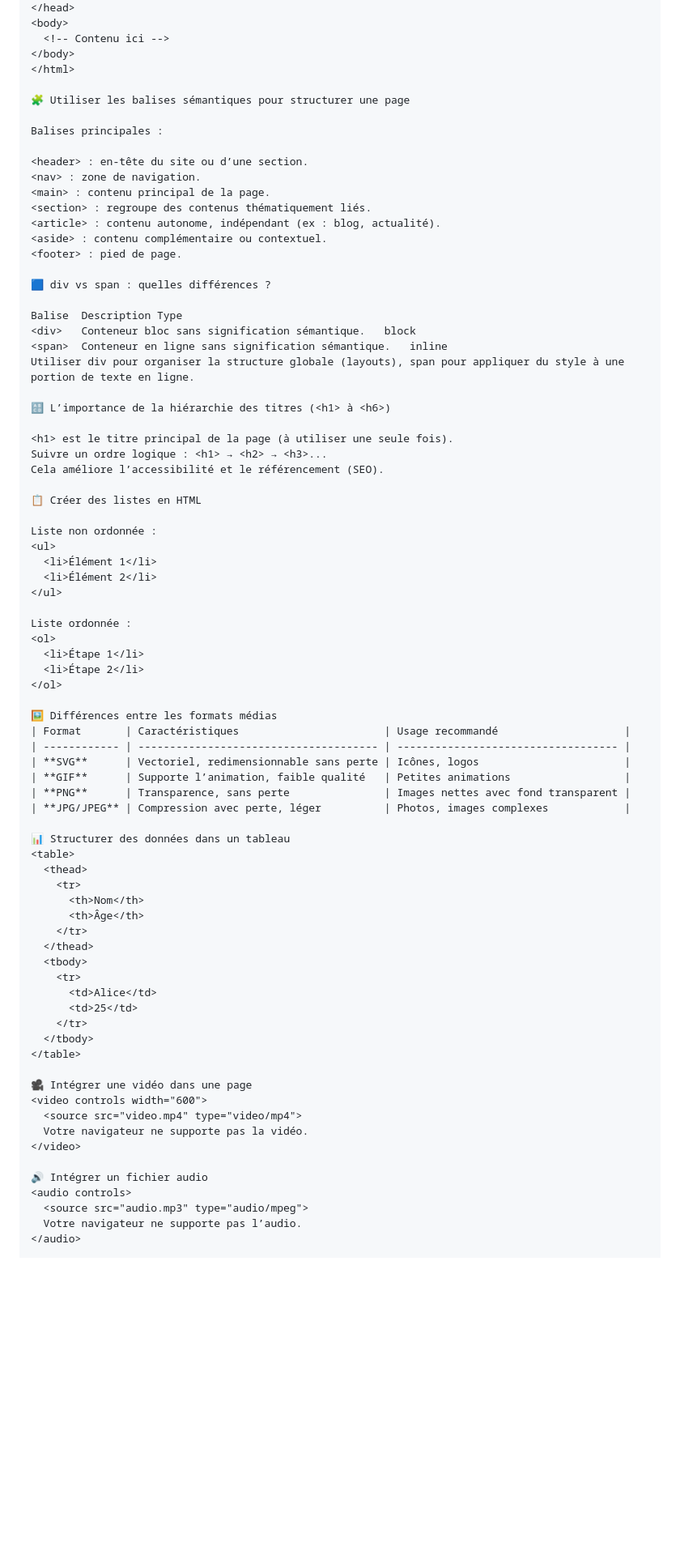
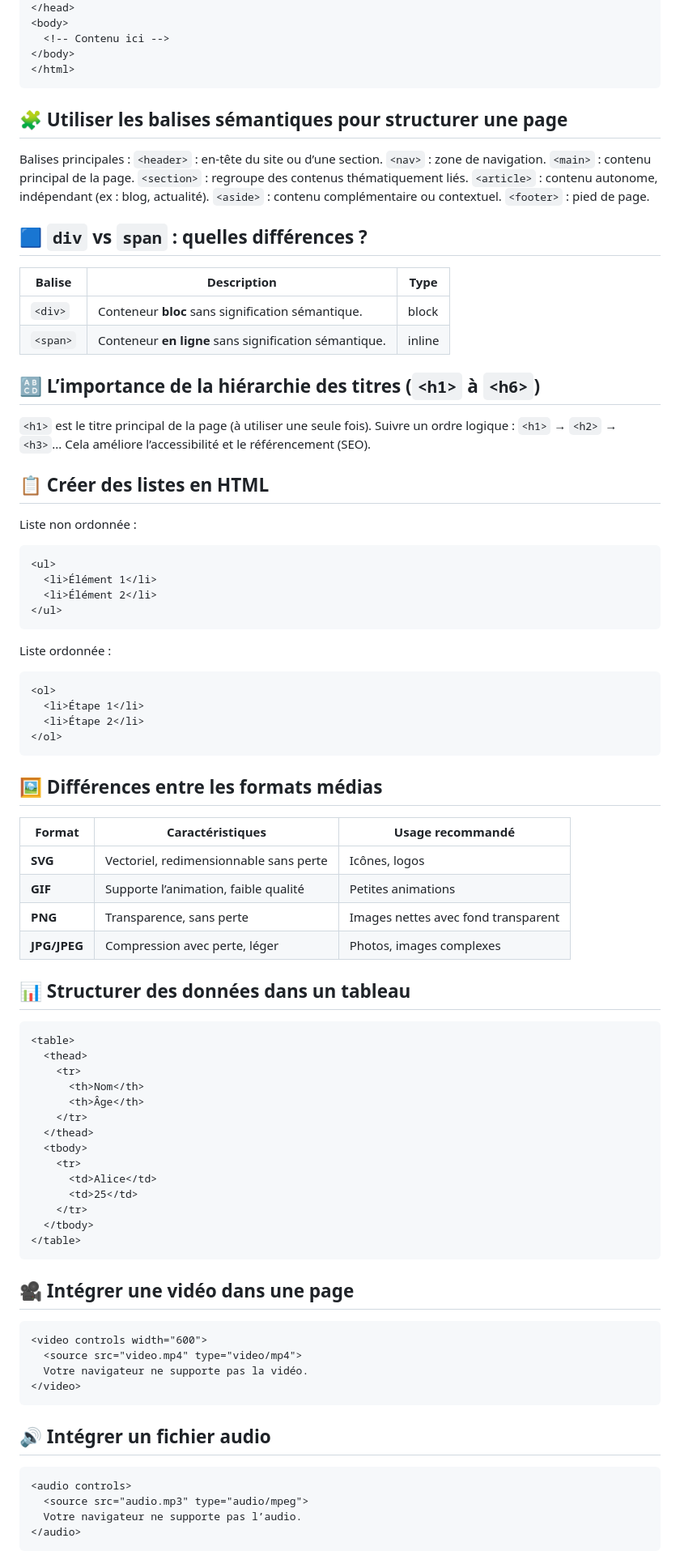
Before and after one commit to Sweetyamnesia/holbertonschool-web_front_end, a Markdown page: README.md, the part around the change printed below. Shown: that part at 81% size. Rendered like a GitHub page; blank space fills up the shorter version.

````diff
--- a/README.md
+++ b/README.md
@@ -29,47 +29,52 @@ Ce document présente les notions fondamentales à maîtriser pour structurer co
   <!-- Contenu ici -->
 </body>
 </html>
+```
 
-🧩 Utiliser les balises sémantiques pour structurer une page
+## 🧩 Utiliser les balises sémantiques pour structurer une page
 
 Balises principales :
+`<header>` : en-tête du site ou d’une section.
+`<nav>` : zone de navigation.
+`<main>` : contenu principal de la page.
+`<section>` : regroupe des contenus thématiquement liés.
+`<article>` : contenu autonome, indépendant (ex : blog, actualité).
+`<aside>` : contenu complémentaire ou contextuel.
+`<footer>` : pied de page.
 
-<header> : en-tête du site ou d’une section.
-<nav> : zone de navigation.
-<main> : contenu principal de la page.
-<section> : regroupe des contenus thématiquement liés.
-<article> : contenu autonome, indépendant (ex : blog, actualité).
-<aside> : contenu complémentaire ou contextuel.
-<footer> : pied de page.
+## 🟦 `div` vs `span` : quelles différences ?
 
-🟦 div vs span : quelles différences ?
+| Balise   | Description                                           | Type   |
+| -------- | ----------------------------------------------------- | ------ |
+| `<div>`  | Conteneur **bloc** sans signification sémantique.     | block  |
+| `<span>` | Conteneur **en ligne** sans signification sémantique. | inline |
 
-Balise	Description	Type
-<div>	Conteneur bloc sans signification sémantique.	block
-<span>	Conteneur en ligne sans signification sémantique.	inline
-Utiliser div pour organiser la structure globale (layouts), span pour appliquer du style à une portion de texte en ligne.
 
-🔠 L’importance de la hiérarchie des titres (<h1> à <h6>)
+## 🔠 L’importance de la hiérarchie des titres (`<h1>` à `<h6>`)
 
-<h1> est le titre principal de la page (à utiliser une seule fois).
-Suivre un ordre logique : <h1> → <h2> → <h3>...
+`<h1>` est le titre principal de la page (à utiliser une seule fois).
+Suivre un ordre logique : `<h1>` → `<h2>` → `<h3>`...
 Cela améliore l’accessibilité et le référencement (SEO).
 
-📋 Créer des listes en HTML
+## 📋 Créer des listes en HTML
 
 Liste non ordonnée :
+```html
 <ul>
   <li>Élément 1</li>
   <li>Élément 2</li>
 </ul>
+```
 
 Liste ordonnée :
+```html
 <ol>
   <li>Étape 1</li>
   <li>Étape 2</li>
 </ol>
+```
 
-🖼️ Différences entre les formats médias
+## 🖼️ Différences entre les formats médias
 | Format       | Caractéristiques                       | Usage recommandé                    |
 | ------------ | -------------------------------------- | ----------------------------------- |
 | **SVG**      | Vectoriel, redimensionnable sans perte | Icônes, logos                       |
@@ -77,7 +82,8 @@ Liste ordonnée :
 | **PNG**      | Transparence, sans perte               | Images nettes avec fond transparent |
 | **JPG/JPEG** | Compression avec perte, léger          | Photos, images complexes            |
 
-📊 Structurer des données dans un tableau
+## 📊 Structurer des données dans un tableau
+```html
 <table>
   <thead>
     <tr>
@@ -92,16 +98,21 @@ Liste ordonnée :
     </tr>
   </tbody>
 </table>
+```
 
-🎥 Intégrer une vidéo dans une page
+## 🎥 Intégrer une vidéo dans une page
+```html
 <video controls width="600">
   <source src="video.mp4" type="video/mp4">
   Votre navigateur ne supporte pas la vidéo.
 </video>
+```
 
-🔊 Intégrer un fichier audio
+## 🔊 Intégrer un fichier audio
+```html
 <audio controls>
   <source src="audio.mp3" type="audio/mpeg">
   Votre navigateur ne supporte pas l’audio.
 </audio>
+```
 
````
Also changed, not shown: other parts of README.md (+11 -8 lines).
